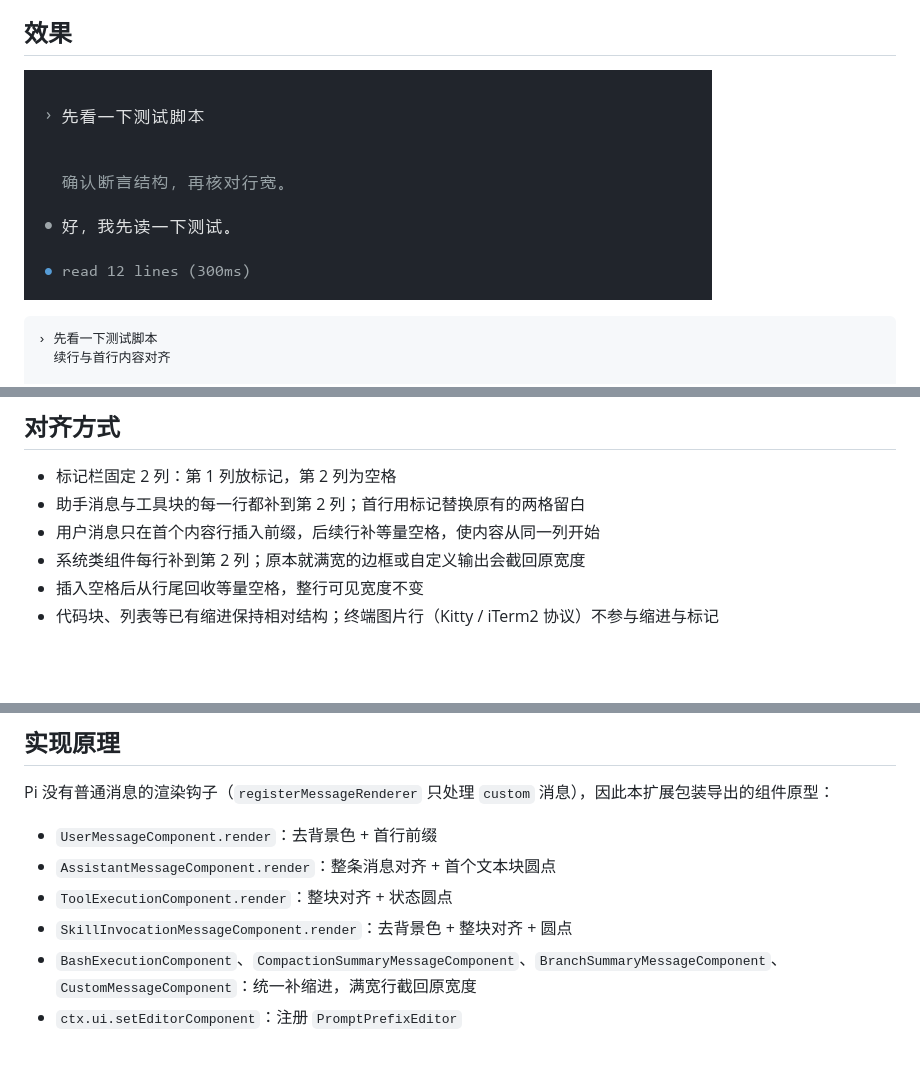
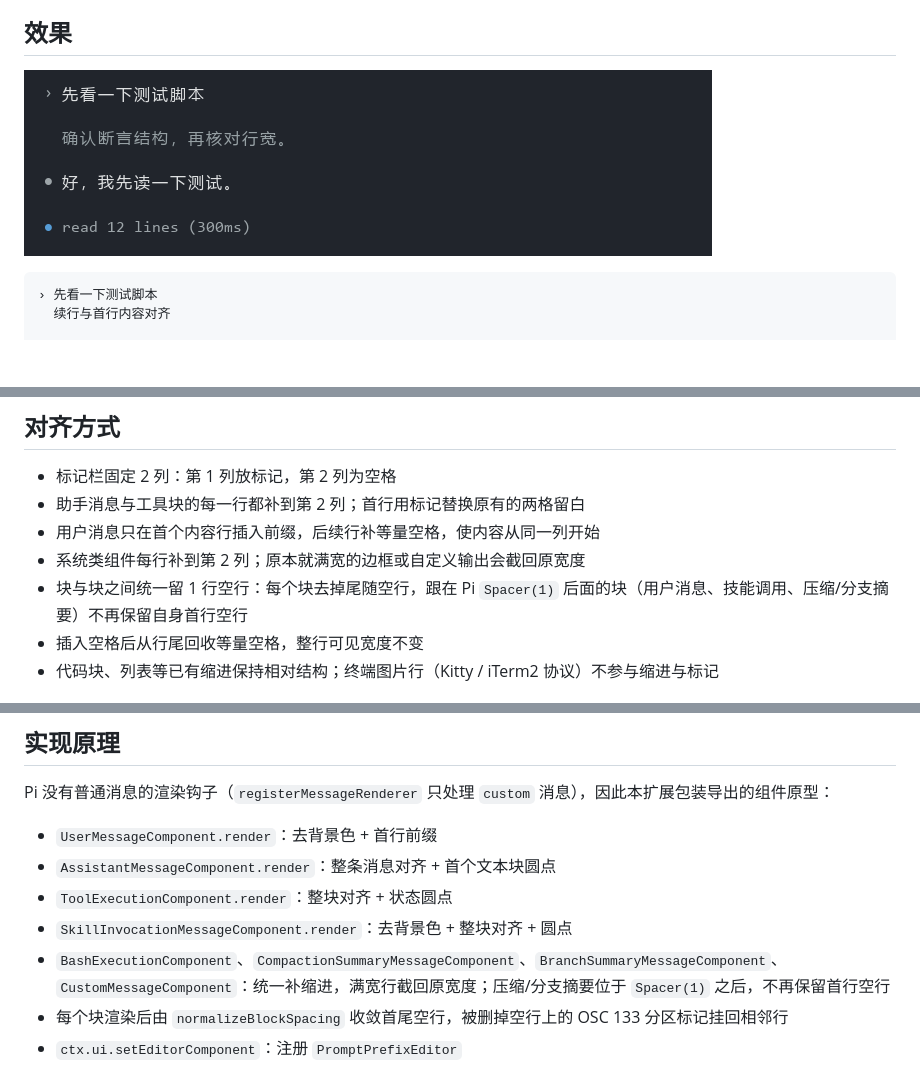
Before and after one commit to DuskWander87/pi-toolkit, a Markdown page: extensions/message-marks/README.md, 3 parts joined by grey strips. Drawn GitHub-style; pictures changed too: assets/message-marks.png; blank space fills up the shorter version.

```diff
--- a/extensions/message-marks/README.md
+++ b/extensions/message-marks/README.md
@@ -37,6 +37,7 @@
 - 助手消息与工具块的每一行都补到第 2 列；首行用标记替换原有的两格留白
 - 用户消息只在首个内容行插入前缀，后续行补等量空格，使内容从同一列开始
 - 系统类组件每行补到第 2 列；原本就满宽的边框或自定义输出会截回原宽度
+- 块与块之间统一留 1 行空行：每个块去掉尾随空行，跟在 Pi `Spacer(1)` 后面的块（用户消息、技能调用、压缩/分支摘要）不再保留自身首行空行
 - 插入空格后从行尾回收等量空格，整行可见宽度不变
 - 代码块、列表等已有缩进保持相对结构；终端图片行（Kitty / iTerm2 协议）不参与缩进与标记
 
@@ -102,7 +103,8 @@ Pi 没有普通消息的渲染钩子（`registerMessageRenderer` 只处理 `cust
 - `AssistantMessageComponent.render`：整条消息对齐 + 首个文本块圆点
 - `ToolExecutionComponent.render`：整块对齐 + 状态圆点
 - `SkillInvocationMessageComponent.render`：去背景色 + 整块对齐 + 圆点
-- `BashExecutionComponent`、`CompactionSummaryMessageComponent`、`BranchSummaryMessageComponent`、`CustomMessageComponent`：统一补缩进，满宽行截回原宽度
+- `BashExecutionComponent`、`CompactionSummaryMessageComponent`、`BranchSummaryMessageComponent`、`CustomMessageComponent`：统一补缩进，满宽行截回原宽度；压缩/分支摘要位于 `Spacer(1)` 之后，不再保留首行空行
+- 每个块渲染后由 `normalizeBlockSpacing` 收敛首尾空行，被删掉空行上的 OSC 133 分区标记挂回相邻行
 - `ctx.ui.setEditorComponent`：注册 `PromptPrefixEditor`
 
 安装时把原始 `render` 保存在 `Symbol.for` 键上，重复安装（含同进程 `/reload`）用新 wrapper 覆盖旧的，不会叠加；从没有保存原始方法的旧版本第一次升级后需要重启一次 Pi，之后 `/reload` 即可。渲染结果按组件缓存，内容未变时省去逐行正则与宽度计算。主题代理在 `session_start` 取得，切换主题后工具圆点颜色仍跟随。
```
Also changed, not shown: other parts of extensions/message-marks/README.md (+1 -0 lines), assets/hero-collapsed.png, assets/hero-expanded.png, assets/tool-run-groups-expanded.png, assets/tool-run-groups-running.png, assets/tool-run-groups.png, 2 other files.
